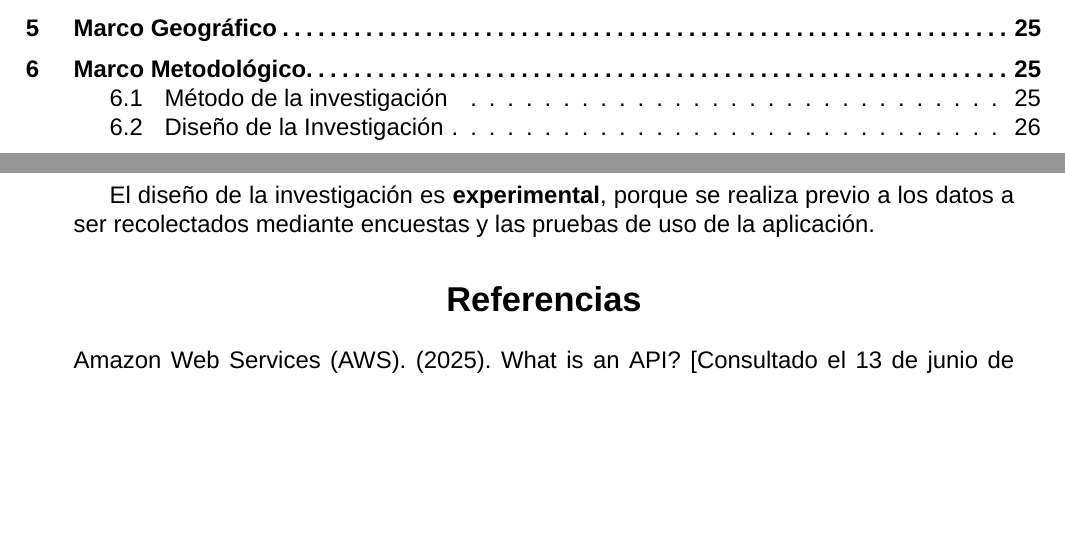
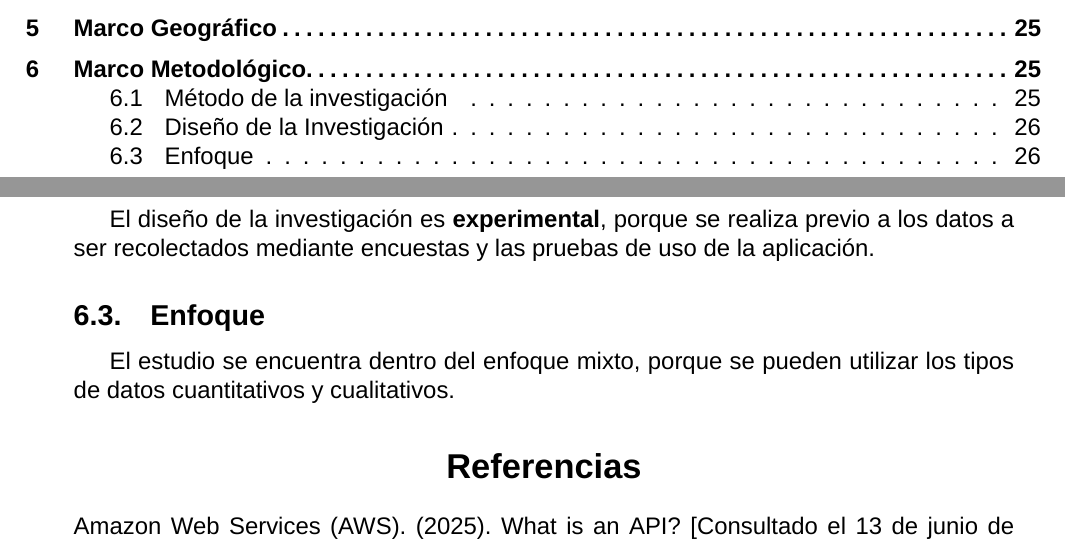
Before and after one commit to Dreamink-SNPP/BookThesis, a LaTeX document (Libro.tex): two parts of pages 4 and 26 of 28, joined at a grey line, cut so that both start at the same text, the shorter picture padded with empty space. Compiled offline with XeLaTeX; a missing font is replaced by an installed copy or a similar font.

Commit message:
feat: agregar enfoque metodológico

```diff
--- a/Libro.tex
+++ b/Libro.tex
@@ -557,6 +557,10 @@
 
 	El diseño de la investigación es \textbf{experimental}, porque se realiza previo a los datos a ser recolectados mediante encuestas y las pruebas de uso de la aplicación.
 
+	\subsection{Enfoque}
+
+	El estudio se encuentra dentro del enfoque mixto, porque se pueden utilizar los tipos de datos cuantitativos y cualitativos.
+
 	\printbibliography{}
 
 \end{document}
```
